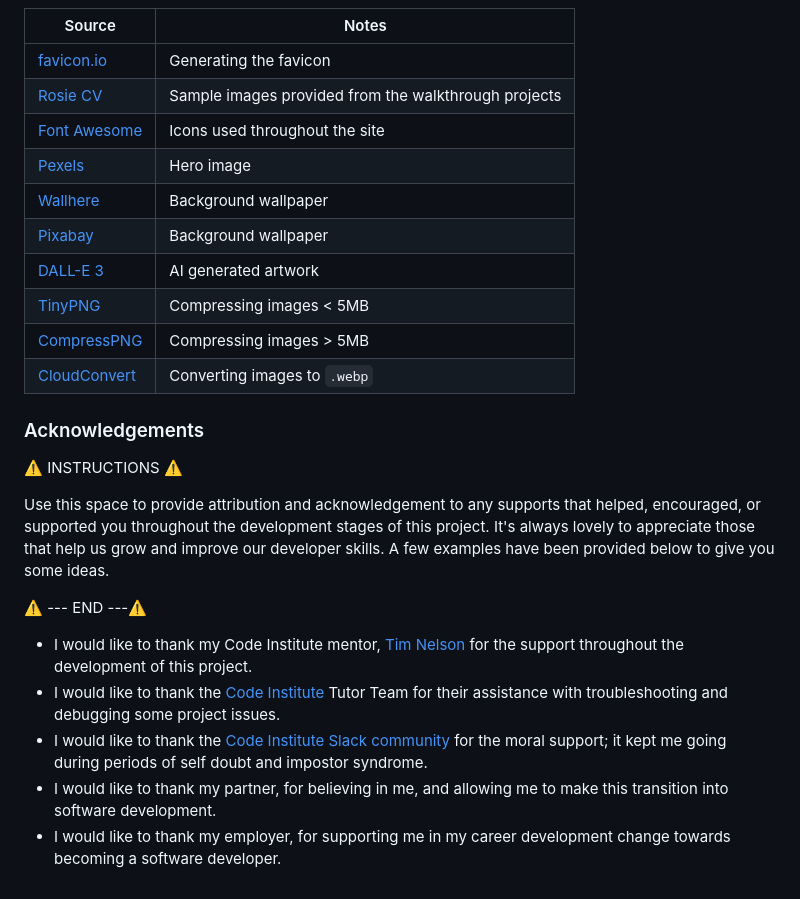
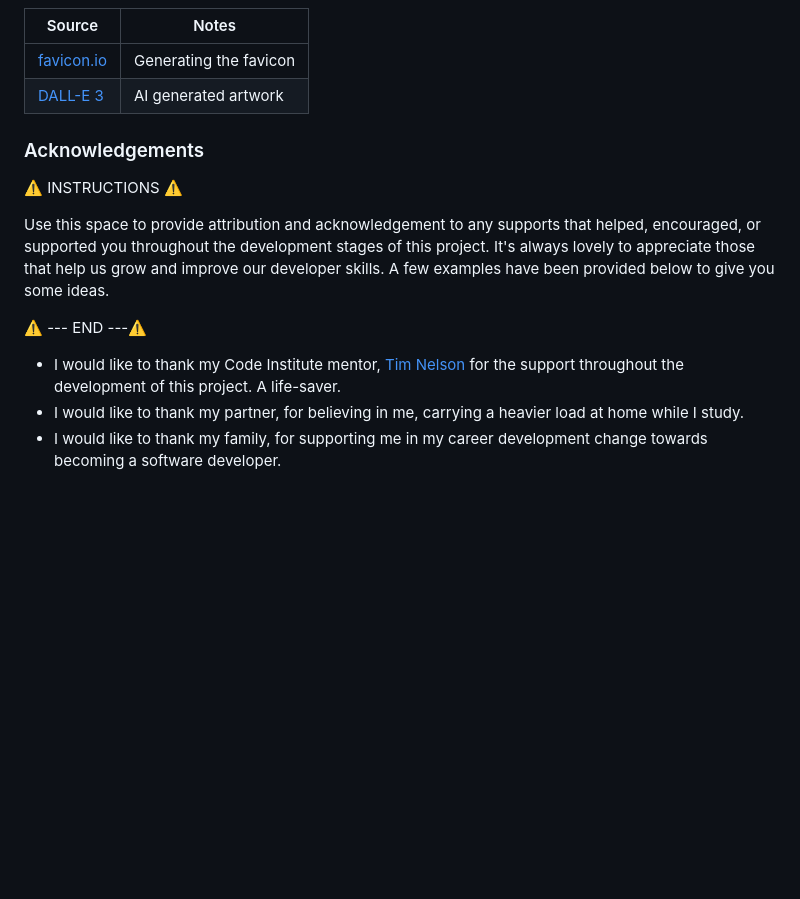
Before and after one commit to fattig-riddare-90/shbj-allservice, a Markdown page: README.md, the part around one of its changes. GitHub-like rendering; blank space fills up the shorter version.

```diff
--- a/README.md
+++ b/README.md
@@ -286,15 +252,7 @@ A few examples have been provided below to give you some ideas on how to do your
 | Source | Notes |
 | --- | --- |
 | [favicon.io](https://favicon.io) | Generating the favicon |
-| [Rosie CV](https://codeinstitute.net) | Sample images provided from the walkthrough projects |
-| [Font Awesome](https://fontawesome.com) | Icons used throughout the site |
-| [Pexels](https://images.pexels.com/photos/416160/pexels-photo-416160.jpeg) | Hero image |
-| [Wallhere](https://c.wallhere.com/images/9c/c8/da4b4009f070c8e1dfee43d25f99-2318808.jpg!d) | Background wallpaper |
-| [Pixabay](https://cdn.pixabay.com/photo/2017/09/04/16/58/passport-2714675_1280.jpg) | Background wallpaper |
 | [DALL-E 3](https://openai.com/index/dall-e-3) | AI generated artwork |
-| [TinyPNG](https://tinypng.com) | Compressing images < 5MB |
-| [CompressPNG](https://compresspng.com) | Compressing images > 5MB |
-| [CloudConvert](https://cloudconvert.com/webp-converter) | Converting images to `.webp` |
 
 ### Acknowledgements
 
@@ -304,8 +262,6 @@ Use this space to provide attribution and acknowledgement to any supports that h
 
 ⚠️ --- END ---⚠️
 
-- I would like to thank my Code Institute mentor, [Tim Nelson](https://www.github.com/TravelTimN) for the support throughout the development of this project.
-- I would like to thank the [Code Institute](https://codeinstitute.net) Tutor Team for their assistance with troubleshooting and debugging some project issues.
-- I would like to thank the [Code Institute Slack community](https://code-institute-room.slack.com) for the moral support; it kept me going during periods of self doubt and impostor syndrome.
-- I would like to thank my partner, for believing in me, and allowing me to make this transition into software development.
-- I would like to thank my employer, for supporting me in my career development change towards becoming a software developer.
+- I would like to thank my Code Institute mentor, [Tim Nelson](https://www.github.com/TravelTimN) for the support throughout the development of this project. A life-saver.
+- I would like to thank my partner, for believing in me, carrying a heavier load at home while I study.
+- I would like to thank my family, for supporting me in my career development change towards becoming a software developer.
```
Also changed, not shown: other parts of README.md (+7 -41 lines).
